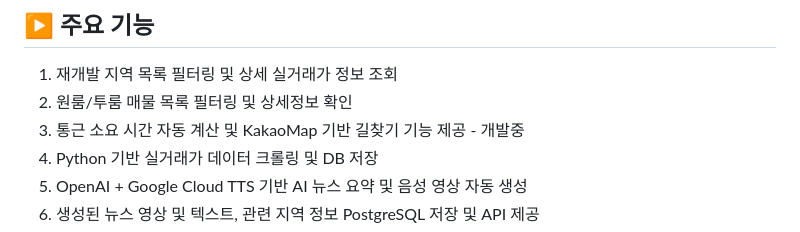
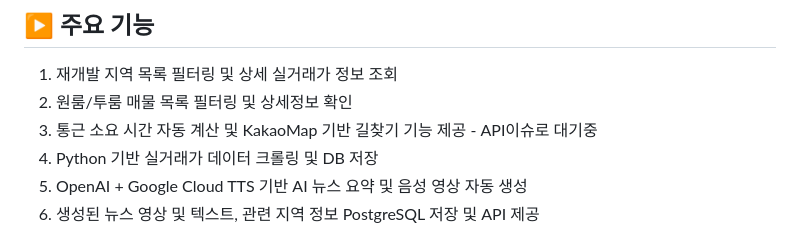
Before and after one commit to BossMac124/Room91, a Markdown page: README.md, the part around one of its changes. GitHub-like rendering.

Commit message:
docs: README.md 업데이트

```diff
--- a/README.md
+++ b/README.md
@@ -27,7 +27,7 @@
 ## ▶️ 주요 기능
 1. 재개발 지역 목록 필터링 및 상세 실거래가 정보 조회
 2. 원룸/투룸 매물 목록 필터링 및 상세정보 확인
-3. 통근 소요 시간 자동 계산 및 KakaoMap 기반 길찾기 기능 제공 - 개발중
+3. 통근 소요 시간 자동 계산 및 KakaoMap 기반 길찾기 기능 제공 - API이슈로 대기중
 4. Python 기반 실거래가 데이터 크롤링 및 DB 저장
 5. OpenAI + Google Cloud TTS 기반 AI 뉴스 요약 및 음성 영상 자동 생성
 6. 생성된 뉴스 영상 및 텍스트, 관련 지역 정보 PostgreSQL 저장 및 API 제공
```
Also changed, not shown: other parts of README.md (+2 -1 lines).
